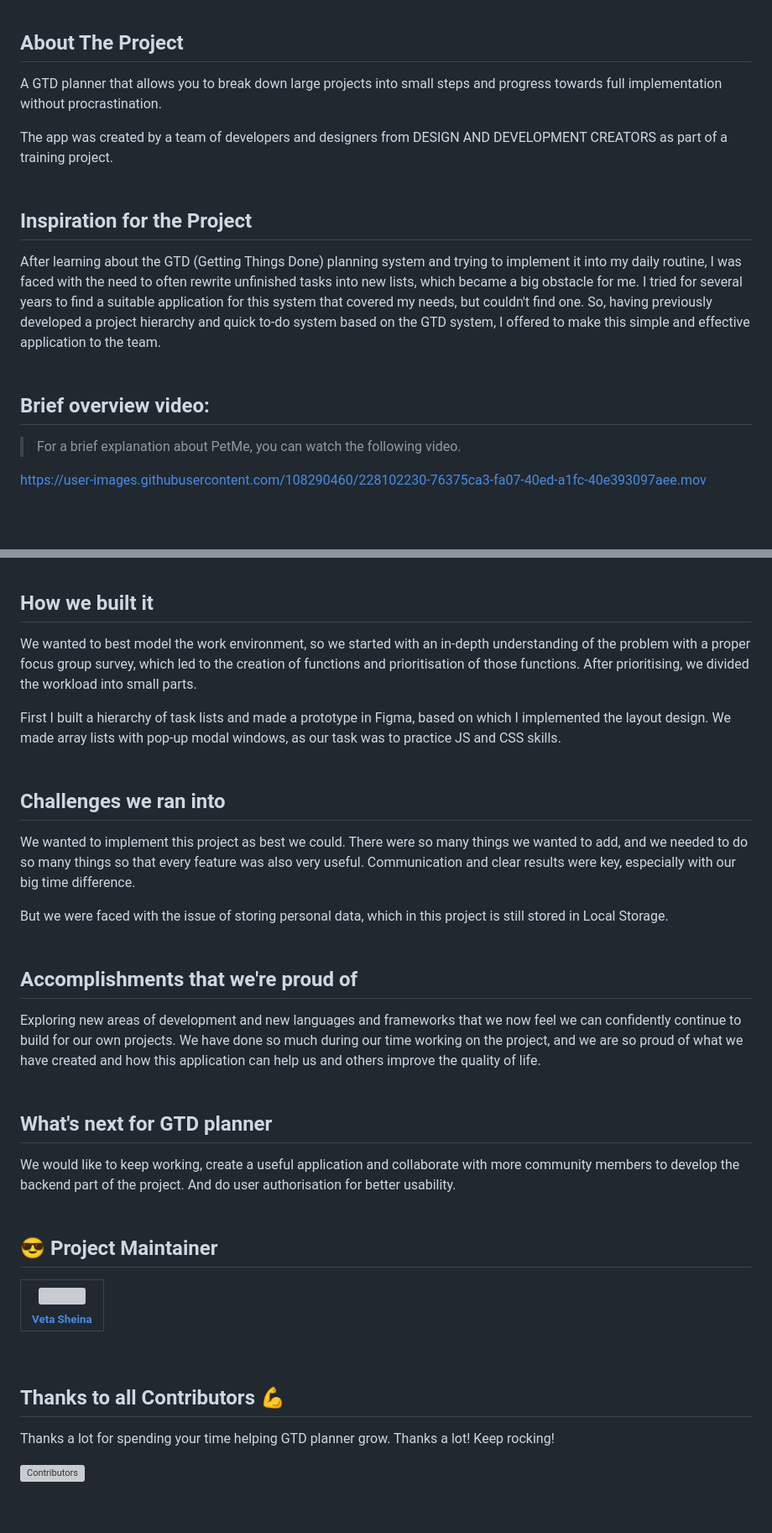
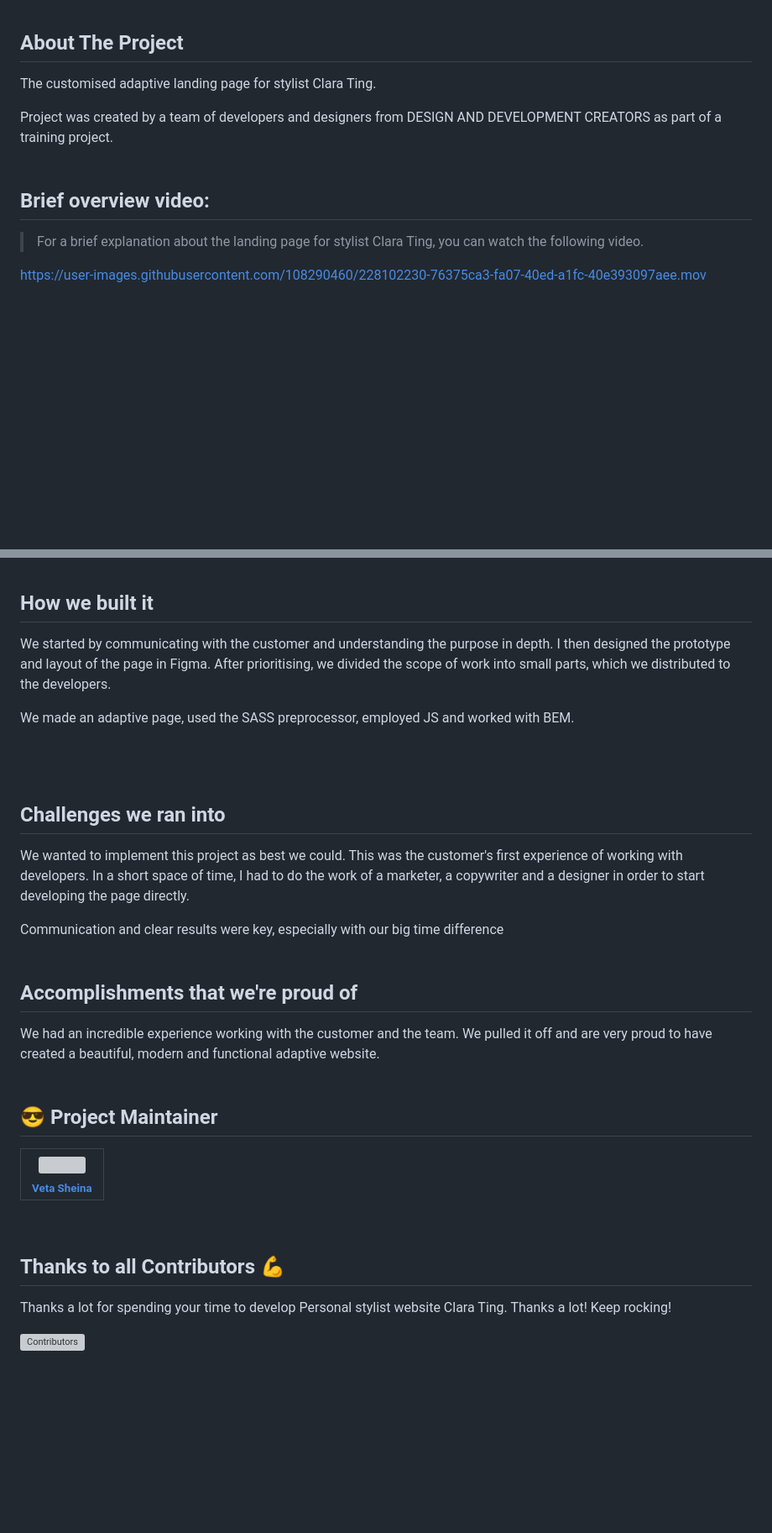
Before and after one commit to sssheina/Clara-Ting, a Markdown page: README.md, 2 parts joined by grey strips. Shown at 84% size. Drawn GitHub-style; blank space fills up the shorter version; grey boxes are pictures that could not be loaded.

```diff
--- a/README.md
+++ b/README.md
@@ -22,19 +22,14 @@
 
 ## About The Project
 
-A GTD planner that allows you to break down large projects into small steps and progress towards full implementation without procrastination.
+The customised adaptive landing page for stylist Clara Ting.
 
-The app was created by a team of developers and designers from DESIGN AND DEVELOPMENT CREATORS as part of a training project.
-<br>
-<br>
-## Inspiration for the Project
-
-After learning about the GTD (Getting Things Done)  planning system and trying to implement it into my daily routine, I was faced with the need to often rewrite unfinished tasks into new lists, which became a big obstacle for me. I tried for several years to find a suitable application for this system that covered my needs, but couldn't find one. So, having previously developed a project hierarchy and quick to-do system based on the GTD system, I offered to make this simple and effective application to the team.
+Project was created by a team of developers and designers from DESIGN AND DEVELOPMENT CREATORS as part of a training project.
 <br>
 <br>
 
 ## Brief overview video:
->For a brief explanation about PetMe, you can watch the following video.
+>For a brief explanation about the landing page for stylist Clara Ting, you can watch the following video.
 
 https://user-images.githubusercontent.com/108290460/228102230-76375ca3-fa07-40ed-a1fc-40e393097aee.mov
 
@@ -50,30 +45,25 @@ https://user-images.githubusercontent.com/108290460/228102230-76375ca3-fa07-40ed
 
 ## How we built it
 
-We wanted to best model the work environment, so we started with an in-depth understanding of the problem with a proper focus group survey, which led to the creation of functions and prioritisation of those functions. After prioritising, we divided the workload into small parts.
+We started by communicating with the customer and understanding the purpose in depth. I then designed the prototype and layout of the page in Figma. After prioritising, we divided the scope of work into small parts, which we distributed to the developers.
 
-First I built a hierarchy of task lists and made a prototype in Figma, based on which I implemented the layout design.
-We made array lists with pop-up modal windows, as our task was to practice JS and CSS skills.
+We made an adaptive page, used the SASS preprocessor, employed JS and worked with BEM.
+
 <br>
 <br>
 
 ## Challenges we ran into
 
-We wanted to implement this project as best we could. There were so many things we wanted to add, and we needed to do so many things so that every feature was also very useful. Communication and clear results were key, especially with our big time difference.
+We wanted to implement this project as best we could.
+This was the customer's first experience of working with developers. In a short space of time, I had to do the work of a marketer, a copywriter  and a designer in order to start developing the page directly.
 
-But we were faced with the issue of storing personal data, which in this project is still stored in Local Storage.
+Communication and clear results were key, especially with our big time difference
 <br>
 <br>
 
 ## Accomplishments that we're proud of
 
-Exploring new areas of development and new languages and frameworks that we now feel we can confidently continue to build for our own projects. We have done so much during our time working on the project, and we are so proud of what we have created and how this application can help us and others improve the quality of life.
-<br>
-<br>
-
-## What's next for GTD planner
-
-We would like to keep working, create a useful application and collaborate with more community members to develop the backend part of the project. And do user authorisation for better usability.
+We had an incredible experience working with the customer and the team. We pulled it off and are very proud to have created a beautiful, modern and functional adaptive website.
 <br>
 <br>
 
@@ -87,7 +77,8 @@ We would like to keep working, create a useful application and collaborate with
 
 
 ## Thanks to all Contributors 💪
-Thanks a lot for spending your time helping GTD planner grow. Thanks a lot! Keep rocking!
+
+Thanks a lot for spending your time to develop Personal stylist website Сlara Ting. Thanks a lot! Keep rocking!
 
 [![Contributors](https://contrib.rocks/image?repo=OlgaBuLL/Stylist_Clara_Ting)](https://github.com/OlgaBuLL/Stylist_Clara_Ting/graphs/contributors)
 
```
